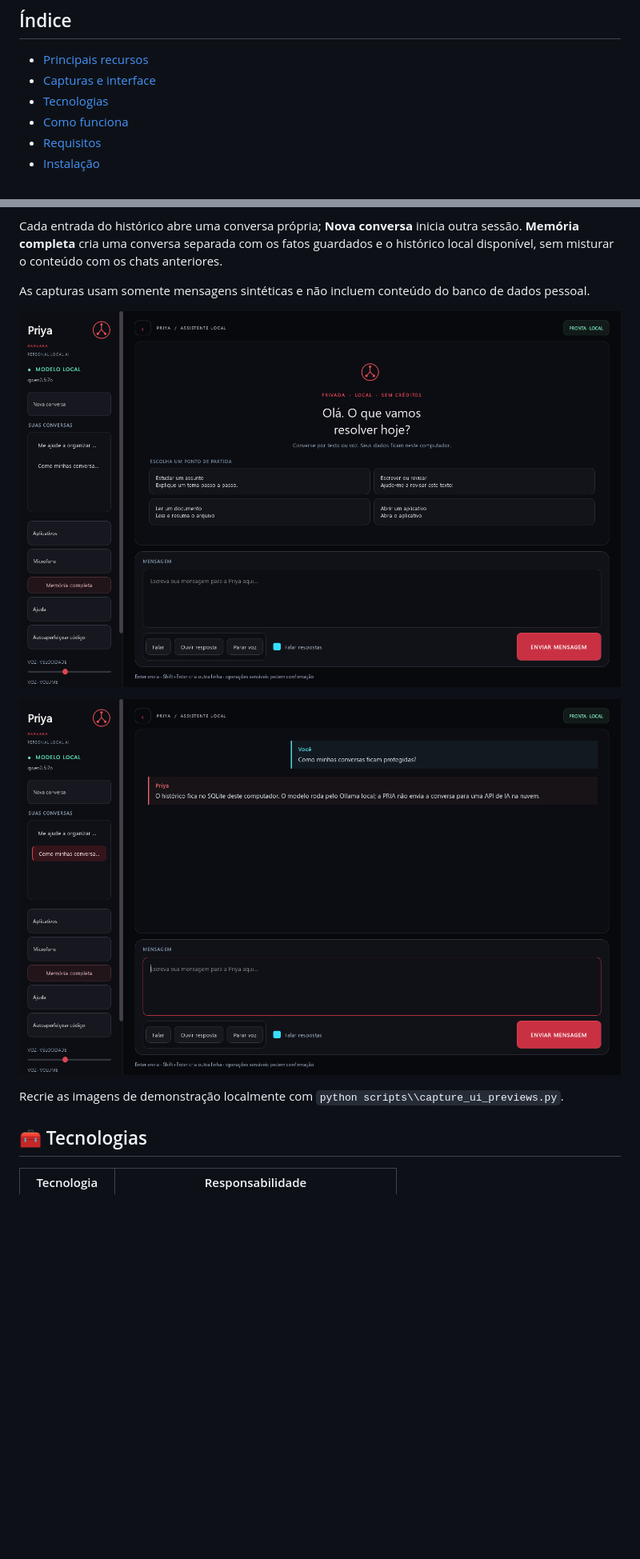
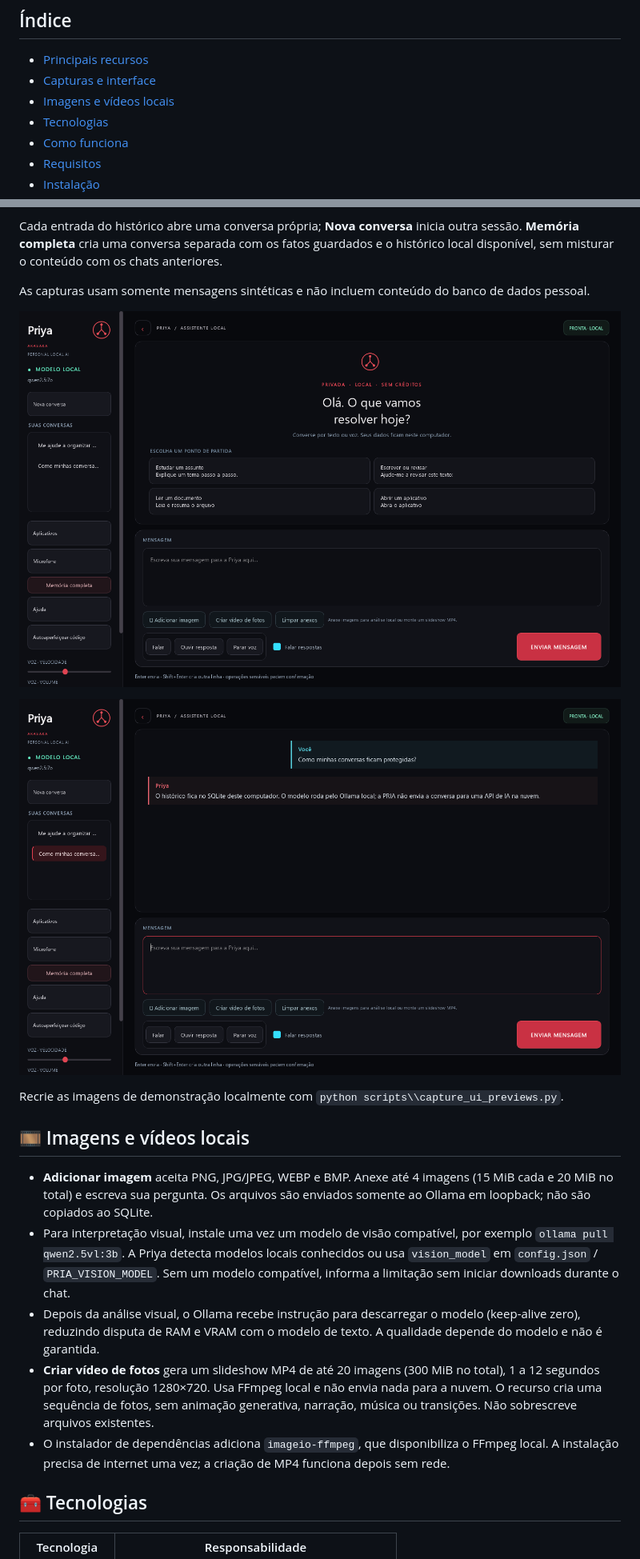
Before and after one commit to lazaro3308/Local-IA--PRIYA, a Markdown page: README.md, 2 parts joined by grey strips. Shown at 80% size. Rendered like a GitHub page; pictures changed too: assets/priya-interface-chat.png, assets/priya-interface-welcome.png; blank space fills up the shorter version.

Commit message:
feat: add local image and slideshow workflows

```diff
--- a/README.md
+++ b/README.md
@@ -24,6 +24,7 @@ O projeto reúne interface gráfica, comandos em português e módulos opcionais
 
 - [Principais recursos](#-principais-recursos)
 - [Capturas e interface](#-capturas-e-interface)
+- [Imagens e vídeos locais](#-imagens-e-videos-locais)
 - [Tecnologias](#-tecnologias)
 - [Como funciona](#-visão-geral-da-arquitetura)
 - [Requisitos](#-requisitos)
@@ -65,6 +67,14 @@ As capturas usam somente mensagens sintéticas e não incluem conteúdo do banco
 ![Conversa da PRIYA](assets/priya-interface-chat.png)
 
 Recrie as imagens de demonstração localmente com `python scripts\\capture_ui_previews.py`.
+
+## 🎞️ Imagens e vídeos locais
+
+- **Adicionar imagem** aceita PNG, JPG/JPEG, WEBP e BMP. Anexe até 4 imagens (15 MiB cada e 20 MiB no total) e escreva sua pergunta. Os arquivos são enviados somente ao Ollama em loopback; não são copiados ao SQLite.
+- Para interpretação visual, instale uma vez um modelo de visão compatível, por exemplo `ollama pull qwen2.5vl:3b`. A Priya detecta modelos locais conhecidos ou usa `vision_model` em `config.json` / `PRIA_VISION_MODEL`. Sem um modelo compatível, informa a limitação sem iniciar downloads durante o chat.
+- Depois da análise visual, o Ollama recebe instrução para descarregar o modelo (keep-alive zero), reduzindo disputa de RAM e VRAM com o modelo de texto. A qualidade depende do modelo e não é garantida.
+- **Criar vídeo de fotos** gera um slideshow MP4 de até 20 imagens (300 MiB no total), 1 a 12 segundos por foto, resolução 1280×720. Usa FFmpeg local e não envia nada para a nuvem. O recurso cria uma sequência de fotos, sem animação generativa, narração, música ou transições. Não sobrescreve arquivos existentes.
+- O instalador de dependências adiciona `imageio-ffmpeg`, que disponibiliza o FFmpeg local. A instalação precisa de internet uma vez; a criação de MP4 funciona depois sem rede.
 
 ## 🧰 Tecnologias
 
```
Also changed, not shown: other parts of README.md (+3 -0 lines), 12 other files.
